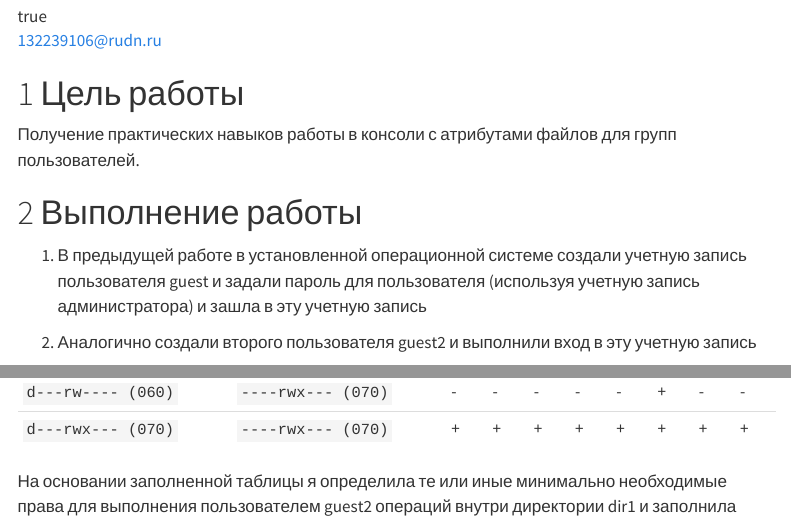
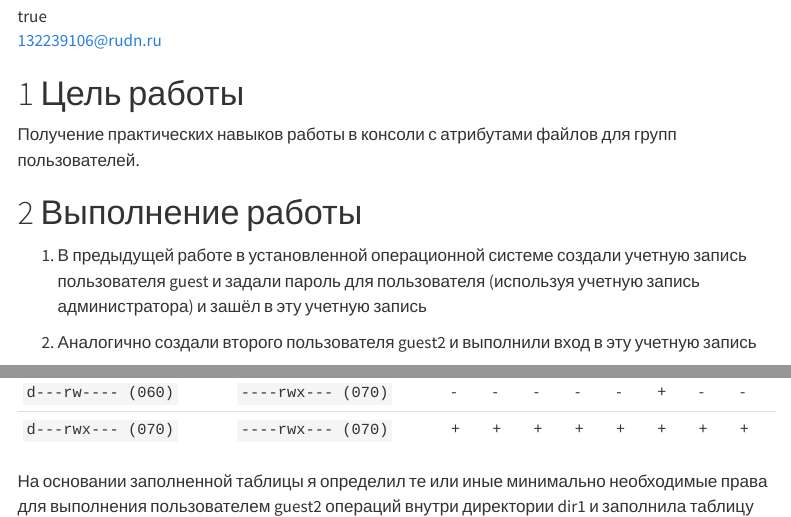
Before and after one commit to 3ATOHIPOBAH/2026-1-study-infosec-intro, a Quarto document (labs/lab03/report/infosec-intro--lab03--report.qmd): the page in a window 1100 px wide, from 150 px down, and a second part further down, joined at a grey line. Rendered offline with R 4.5, knitr and Pandoc in place of Quarto, with nearby package versions; menus at the side of the page are left out.

Commit message:
Fix approved wording in lab 03 report

````diff
--- a/labs/lab03/report/infosec-intro--lab03--report.qmd
+++ b/labs/lab03/report/infosec-intro--lab03--report.qmd
@@ -22,7 +22,7 @@ license: "CC BY"
 
 # Выполнение работы
 
-1.	В предыдущей работе в установленной операционной системе создали учетную запись пользователя guest и задали пароль для пользователя (используя учетную запись администратора) и зашла в эту учетную запись
+1.	В предыдущей работе в установленной операционной системе создали учетную запись пользователя guest и задали пароль для пользователя (используя учетную запись администратора) и зашёл в эту учетную запись
 
 2.	Аналогично создали второго пользователя guest2 и выполнили вход в эту учетную запись
 
@@ -133,7 +133,7 @@ license: "CC BY"
 |```d---rw---- (060)```|```----rwx--- (070)```|  -	|  -  |  -  |  -  |  -	|  +  |  -  |  -  |
 |```d---rwx--- (070)```|```----rwx--- (070)```|  +  |  +  |	 +	|  +  |  +	|  +  |  +  |  +  |
 
-На основании заполненной таблицы я определила те или иные минимально необходимые права для выполнения пользователем guest2 операций внутри директории dir1
+На основании заполненной таблицы я определил те или иные минимально необходимые права для выполнения пользователем guest2 операций внутри директории dir1
 и заполнила таблицу [-@tbl:min-rig]. Для заполнения последних двух строк опытным путем проверила минимальные права для создания и удаления поддиректории.
 
 : Минимальные права для совершения операций {#tbl:min-rig}
````
